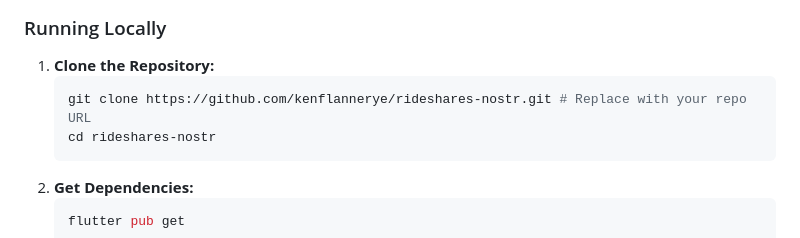
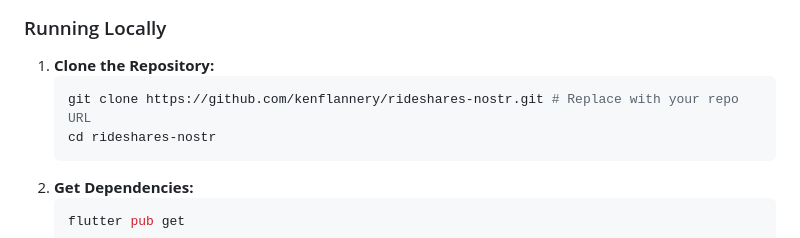
Before and after one commit to kenflannery/rideshares-nostr, a Markdown page: README.md, the part around the change. Rendered like a GitHub page.

Commit message:
Update README.md
typo

````diff
--- a/README.md
+++ b/README.md
@@ -53,7 +53,7 @@ We believe decentralized protocols like NOSTR are well-suited for connecting peo
 
 1.  **Clone the Repository:**
     ```bash
-    git clone https://github.com/kenflannerye/rideshares-nostr.git # Replace with your repo URL
+    git clone https://github.com/kenflannery/rideshares-nostr.git # Replace with your repo URL
     cd rideshares-nostr
     ```
 2.  **Get Dependencies:**
````
